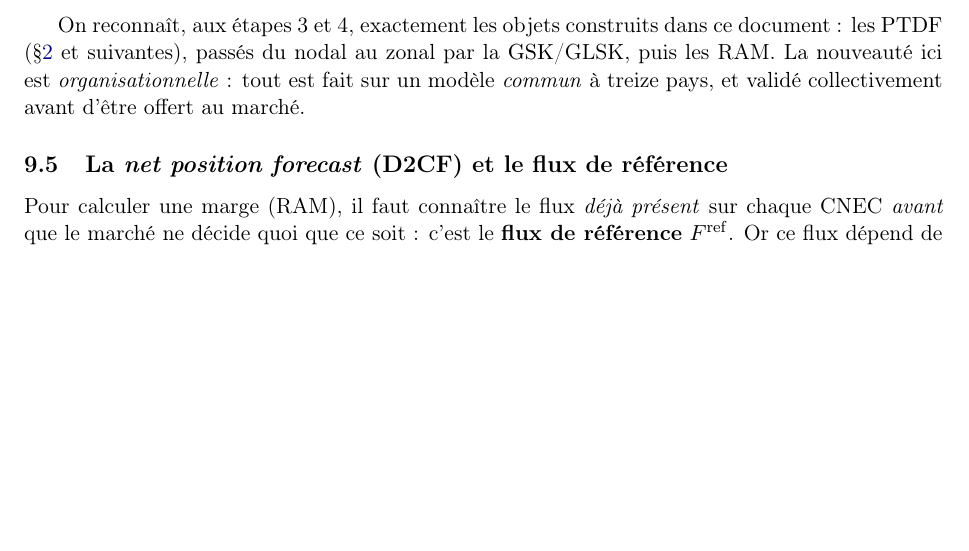
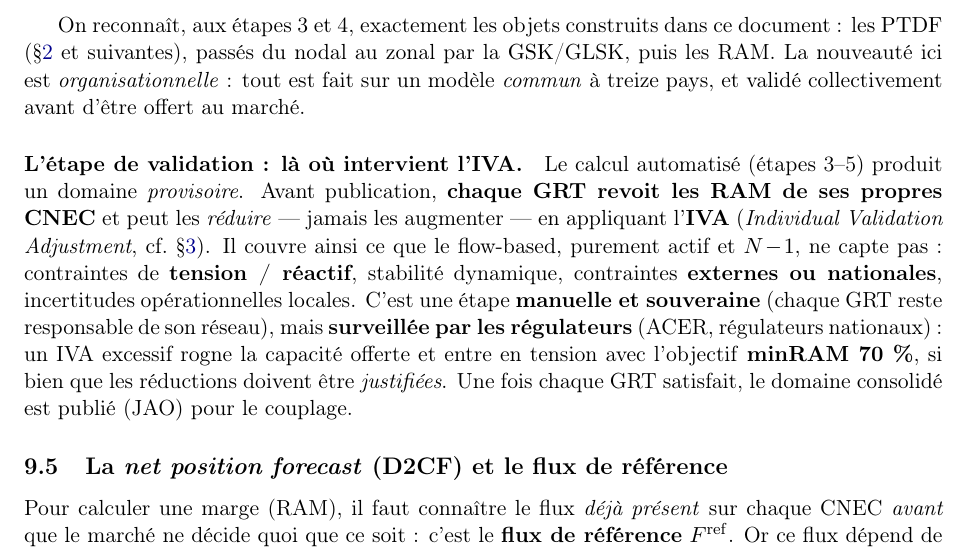
Before and after one commit to gautierbureau/flowbased, a LaTeX document (docs/flowbased.tex): part of page 19 of 29, cut so that both start at the same text, the shorter picture padded with empty space. Compiled offline with pdfLaTeX.

Commit message:
Développer l'étape de validation (IVA) dans le calcul de capacité
La case « Validation par les GRT » du logigramme (§9.4) restait sans
contenu. Ajout d'un paragraphe qui la relie à l'IVA :
- chaque GRT revoit les RAM de ses propres CNEC et peut seulement les
  réduire (IVA), pour couvrir ce que le flow-based actif/N-1 ne capte pas
  (tension/réactif, stabilité, contraintes externes/nationales) ;
- étape manuelle et souveraine mais surveillée par les régulateurs, car un
  IVA excessif entre en tension avec le minRAM 70 %.
Ajout d'un label \sec:ram pour référencer la formule du RAM.

Co-Authored-By: Claude Opus 4.8 <noreply@anthropic.com>
Claude-Session: https://claude.ai/code/session_017ZasdDtHkmKLGLxpSo1XP7

```diff
--- a/docs/flowbased.tex
+++ b/docs/flowbased.tex
@@ -1285,6 +1286,21 @@ par la $\GSK$/GLSK, puis les RAM. La nouveauté ici est \emph{organisationnelle}
 tout est fait sur un modèle \emph{commun} à treize pays, et validé
 collectivement avant d'être offert au marché.
 
+\paragraph{L'étape de validation : là où intervient l'IVA.} Le calcul
+automatisé (étapes 3--5) produit un domaine \emph{provisoire}. Avant
+publication, \textbf{chaque GRT revoit les RAM de ses propres CNEC} et peut les
+\emph{réduire} — jamais les augmenter — en appliquant l'\textbf{IVA}
+(\emph{Individual Validation Adjustment}, cf.\ \S\ref{sec:ram}). Il couvre ainsi
+ce que le flow-based, purement actif et $N\!-\!1$, ne capte pas~: contraintes
+de \textbf{tension / réactif}, stabilité dynamique, contraintes
+\textbf{externes ou nationales}, incertitudes opérationnelles locales. C'est une
+étape \textbf{manuelle et souveraine} (chaque GRT reste responsable de son
+réseau), mais \textbf{surveillée par les régulateurs} (ACER, régulateurs
+nationaux)~: un IVA excessif rogne la capacité offerte et entre en tension avec
+l'objectif \textbf{minRAM 70~\%}, si bien que les réductions doivent être
+\emph{justifiées}. Une fois chaque GRT satisfait, le domaine consolidé est
+publié (JAO) pour le couplage.
+
 \subsection{La \emph{net position forecast} (D2CF) et le flux de référence}
 \label{sec:npf}
 
```
Also changed, not shown: docs/flowbased.tex (1 more changed lines).
